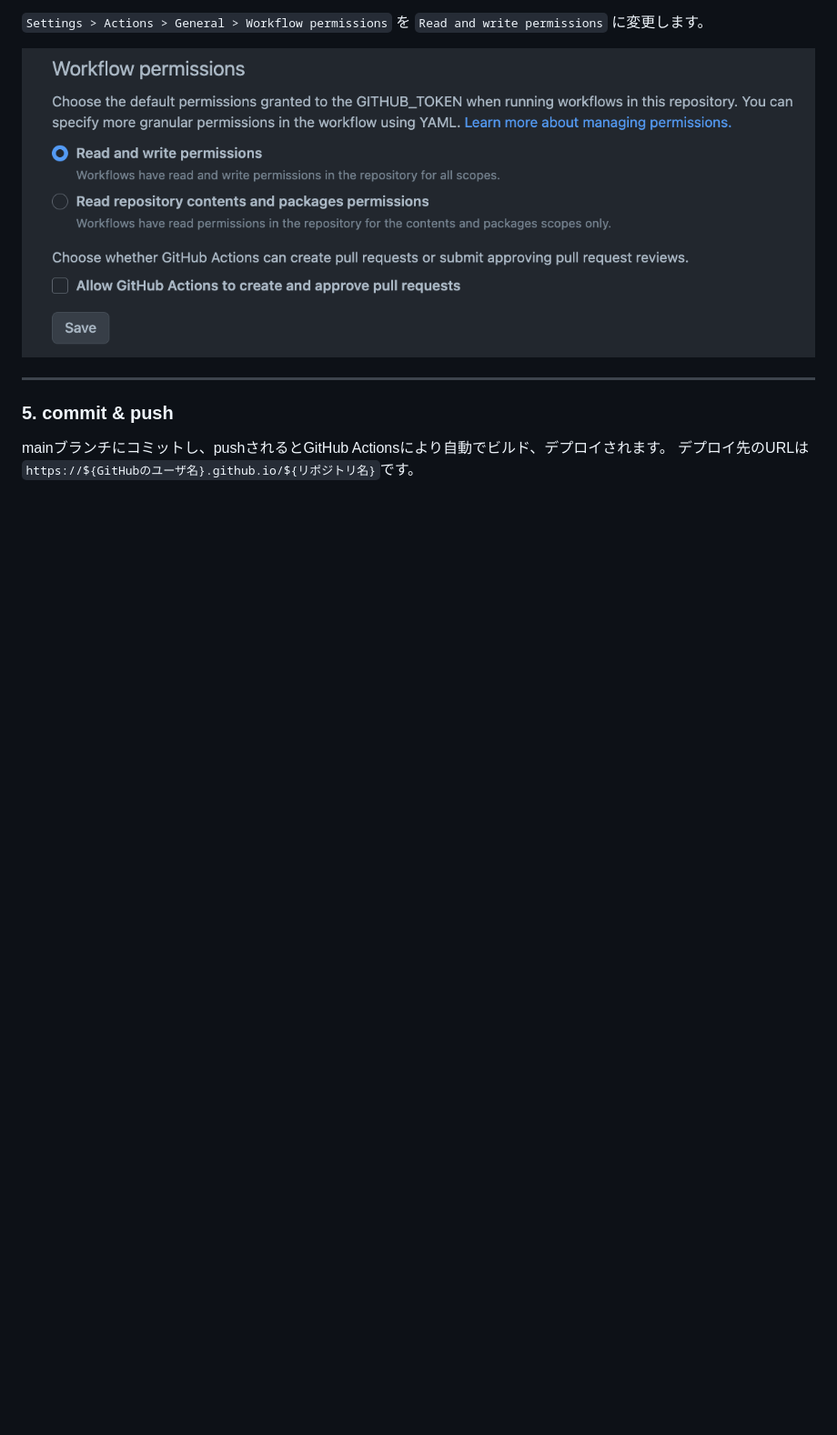
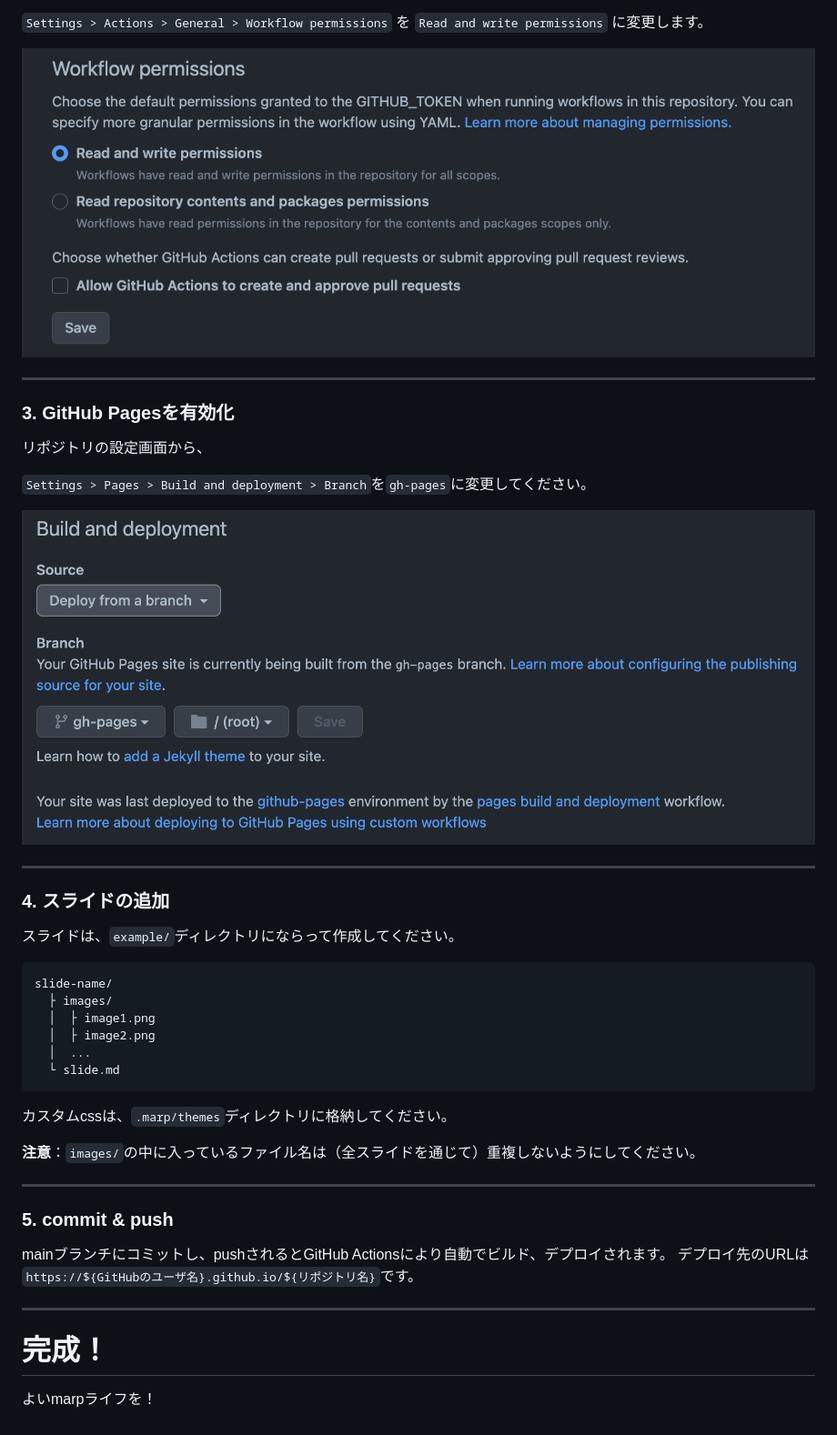
Before and after one commit to kentakom1213/marp-auto-build, a Markdown page: example/slide.md, the part around the change printed below. Shown: that part at 91% size. GitHub-like rendering; pictures changed too: example/images/example_pages.png (added); blank space fills up the shorter version.

````diff
--- a/example/slide.md
+++ b/example/slide.md
@@ -79,7 +47,40 @@ ${スライド名}/
 
 
 ---
+### 3. GitHub Pagesを有効化
+
+リポジトリの設定画面から、
+
+`Settings > Pages > Build and deployment > Branch`を`gh-pages`に変更してください。
+
+![w:700](images/example_pages.png)
+
+---
+### 4. スライドの追加
+
+スライドは、`example/`ディレクトリにならって作成してください。
+
+```
+slide-name/
+  ├ images/
+  │  ├ image1.png
+  │  ├ image2.png
+  │  ...
+  └ slide.md
+```
+
+カスタムcssは、`.marp/themes`ディレクトリに格納してください。
+
+**注意**：`images/`の中に入っているファイル名は（全スライドを通じて）重複しないようにしてください。
+
+---
 ### 5. commit & push
 
 mainブランチにコミットし、pushされるとGitHub Actionsにより自動でビルド、デプロイされます。
 デプロイ先のURLは`https://${GitHubのユーザ名}.github.io/${リポジトリ名}`です。
+
+
+---
+# 完成！
+
+よいmarpライフを！
````
Also changed, not shown: other parts of example/slide.md (+1 -33 lines), README.md (+21 -12 lines), slides/example.md (+34 -33 lines), output/images/example_pages.png (added), slides/images/example_pages.png (added).
